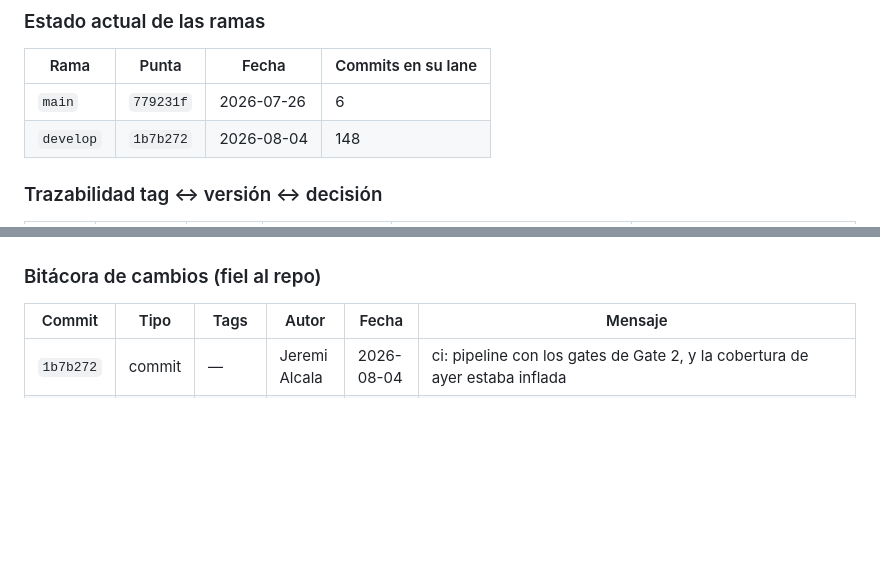
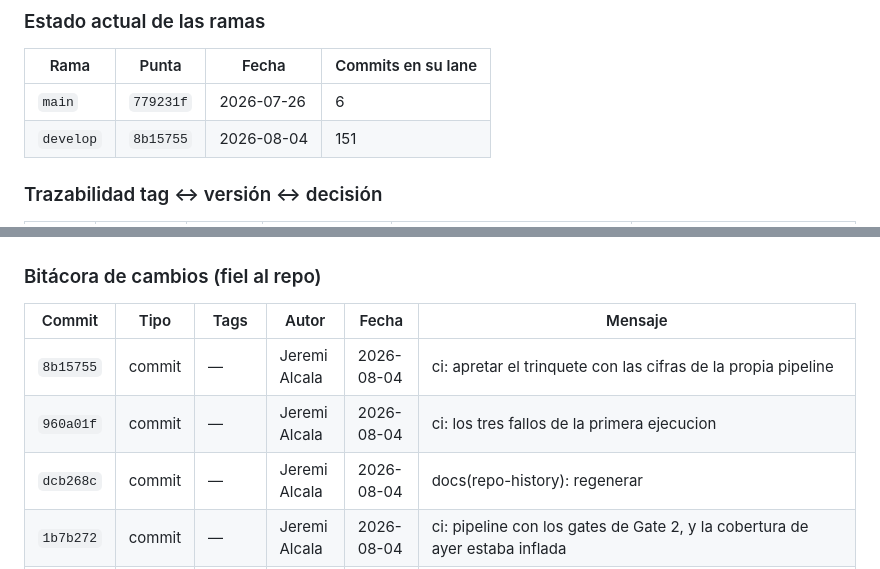
Before and after one commit to jeremialcala/ves-market-watch, a Markdown page: docs/03-implementation/repo-history.md, 2 parts joined by grey strips. Rendered like a GitHub page; blank space fills up the shorter version.

```diff
--- a/docs/03-implementation/repo-history.md
+++ b/docs/03-implementation/repo-history.md
@@ -189,7 +192,7 @@ gitGraph
 | Rama | Punta | Fecha | Commits en su lane |
 |---|---|---|---|
 | `main` | `779231f` | 2026-07-26 | 6 |
-| `develop` | `1b7b272` | 2026-08-04 | 148 |
+| `develop` | `8b15755` | 2026-08-04 | 151 |
 
 ### Trazabilidad tag ↔ versión ↔ decisión
 
@@ -205,6 +208,9 @@ gitGraph
 
 | Commit | Tipo | Tags | Autor | Fecha | Mensaje |
 |---|---|---|---|---|---|
+| `8b15755` | commit | — | Jeremi Alcala | 2026-08-04 | ci: apretar el trinquete con las cifras de la propia pipeline |
+| `960a01f` | commit | — | Jeremi Alcala | 2026-08-04 | ci: los tres fallos de la primera ejecucion |
+| `dcb268c` | commit | — | Jeremi Alcala | 2026-08-04 | docs(repo-history): regenerar |
 | `1b7b272` | commit | — | Jeremi Alcala | 2026-08-04 | ci: pipeline con los gates de Gate 2, y la cobertura de ayer estaba inflada |
 | `5207199` | commit | — | Jeremi Alcala | 2026-08-04 | docs(repo-history): regenerar |
 | `f508c30` | commit | — | Jeremi Alcala | 2026-08-04 | security(threat-model): ratificado el DREAD de T15 (HITL 2026-08-04) |
```
Also changed, not shown: other parts of docs/03-implementation/repo-history.md (+3 -0 lines), CHANGELOG.md (+9 -0 lines), knowledge/log.md (+18 -0 lines).
